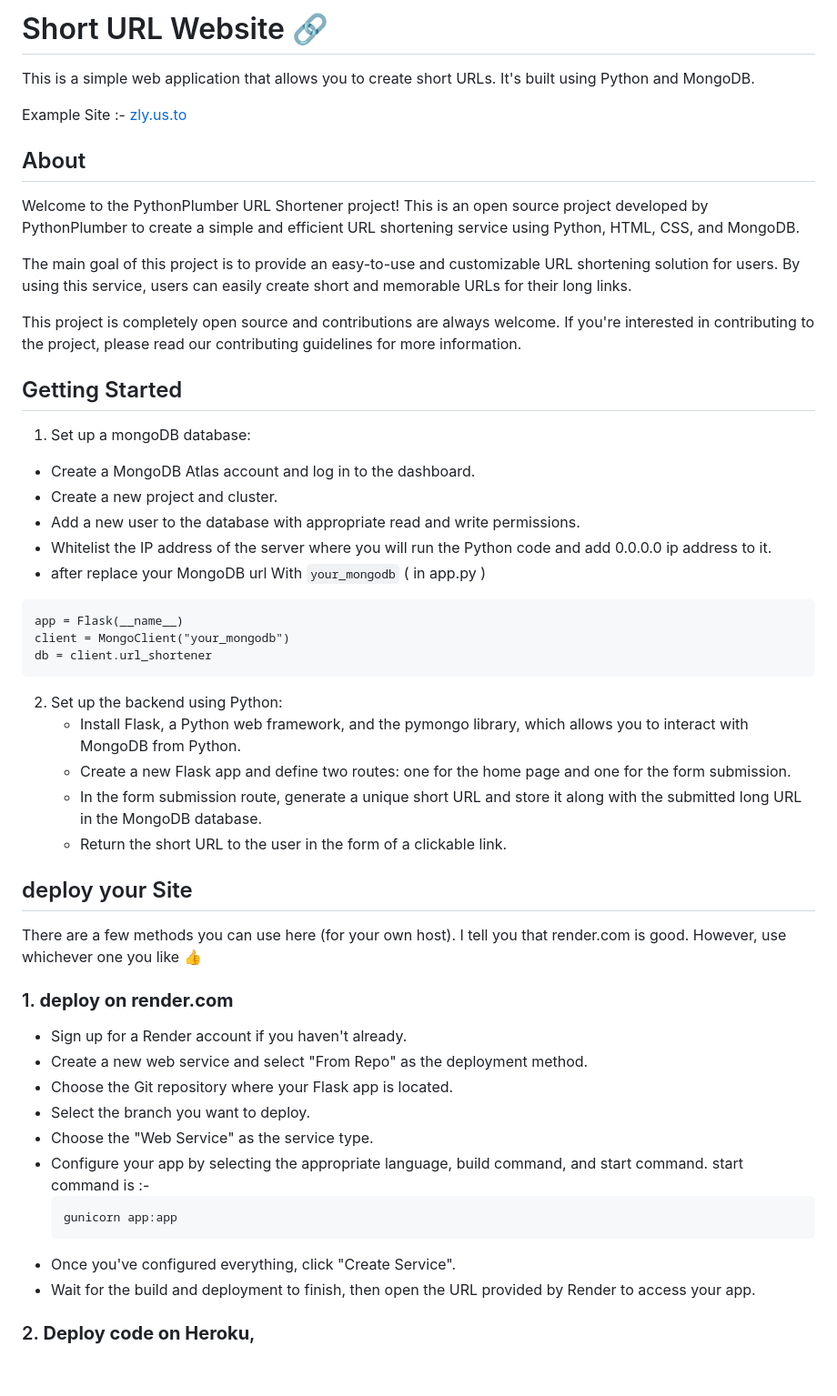
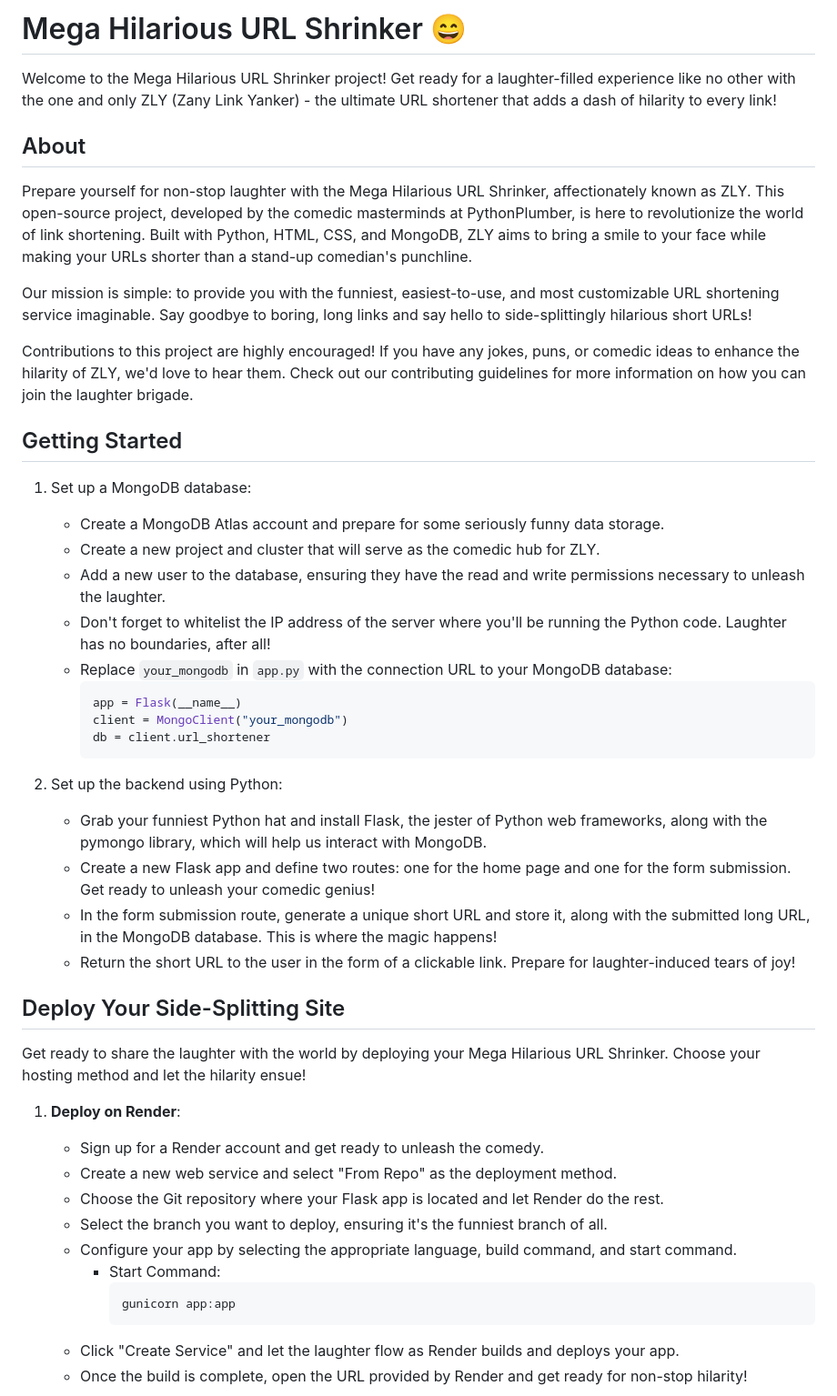
Before and after one commit to PythonPlumber/zly, a Markdown page: README.md, the part around one of its changes. Shown at 91% size. Drawn GitHub-style; blank space fills up the shorter version.

````diff
--- a/README.md
+++ b/README.md
@@ -1,52 +1,49 @@
-# Short URL Website 🔗
+# Mega Hilarious URL Shrinker 😄
 
-This is a simple web application that allows you to create short URLs. It's built using Python and MongoDB.
-
-Example Site :-  <a href="https://zly.us.to">zly.us.to</a>
+Welcome to the Mega Hilarious URL Shrinker project! Get ready for a laughter-filled experience like no other with the one and only ZLY (Zany Link Yanker) - the ultimate URL shortener that adds a dash of hilarity to every link!
 
 ## About
 
-Welcome to the PythonPlumber URL Shortener project! This is an open source project developed by PythonPlumber to create a simple and efficient URL shortening service using Python, HTML, CSS, and MongoDB.
+Prepare yourself for non-stop laughter with the Mega Hilarious URL Shrinker, affectionately known as ZLY. This open-source project, developed by the comedic masterminds at PythonPlumber, is here to revolutionize the world of link shortening. Built with Python, HTML, CSS, and MongoDB, ZLY aims to bring a smile to your face while making your URLs shorter than a stand-up comedian's punchline.
 
-The main goal of this project is to provide an easy-to-use and customizable URL shortening solution for users. By using this service, users can easily create short and memorable URLs for their long links.
+Our mission is simple: to provide you with the funniest, easiest-to-use, and most customizable URL shortening service imaginable. Say goodbye to boring, long links and say hello to side-splittingly hilarious short URLs!
 
-This project is completely open source and contributions are always welcome. If you're interested in contributing to the project, please read our contributing guidelines for more information.
+Contributions to this project are highly encouraged! If you have any jokes, puns, or comedic ideas to enhance the hilarity of ZLY, we'd love to hear them. Check out our contributing guidelines for more information on how you can join the laughter brigade.
 
 ## Getting Started
 
-1. Set up a mongoDB database:
-- Create a MongoDB Atlas account and log in to the dashboard.
-- Create a new project and cluster.
-- Add a new user to the database with appropriate read and write permissions.
-- Whitelist the IP address of the server where you will run the Python code and add 0.0.0.0 ip address to it.
-- after replace your MongoDB url With `your_mongodb` ( in app.py )
-```
-app = Flask(__name__)
-client = MongoClient("your_mongodb")
-db = client.url_shortener
-```
+1. Set up a MongoDB database:
+   - Create a MongoDB Atlas account and prepare for some seriously funny data storage.
+   - Create a new project and cluster that will serve as the comedic hub for ZLY.
+   - Add a new user to the database, ensuring they have the read and write permissions necessary to unleash the laughter.
+   - Don't forget to whitelist the IP address of the server where you'll be running the Python code. Laughter has no boundaries, after all!
+   - Replace `your_mongodb` in `app.py` with the connection URL to your MongoDB database:
+     ```python
+     app = Flask(__name__)
+     client = MongoClient("your_mongodb")
+     db = client.url_shortener
+     ```
+
 2. Set up the backend using Python:
-   - Install Flask, a Python web framework, and the pymongo library, which allows you to interact with MongoDB from Python.
-   - Create a new Flask app and define two routes: one for the home page and one for the form submission.
-   - In the form submission route, generate a unique short URL and store it along with the submitted long URL in the MongoDB database.
-   - Return the short URL to the user in the form of a clickable link.
+   - Grab your funniest Python hat and install Flask, the jester of Python web frameworks, along with the pymongo library, which will help us interact with MongoDB.
+   - Create a new Flask app and define two routes: one for the home page and one for the form submission. Get ready to unleash your comedic genius!
+   - In the form submission route, generate a unique short URL and store it, along with the submitted long URL, in the MongoDB database. This is where the magic happens!
+   - Return the short URL to the user in the form of a clickable link. Prepare for laughter-induced tears of joy!
 
-## deploy your Site
-There are a few methods you can use here (for your own host). I tell you that render.com is good. However, use whichever one you like 👍
-### 1. <b>deploy on render.com</b>
+## Deploy Your Side-Splitting Site
 
--    Sign up for a Render account if you haven't already.
--   Create a new web service and select "From Repo" as the deployment method.
--   Choose the Git repository where your Flask app is located.
--   Select the branch you want to deploy.
--   Choose the "Web Service" as the service type.
--   Configure your app by selecting the appropriate language, build command, and start command.
-    start command is :-
-    ```
-    gunicorn app:app
-    ```
--   Once you've configured everything, click "Create Service".
--   Wait for the build and deployment to finish, then open the URL provided by Render to access your app.
+Get ready to share the laughter with the world by deploying your Mega Hilarious URL Shrinker. Choose your hosting method and let the hilarity ensue!
 
-### 2. <b>Deploy code on Heroku</b>,
+1. **Deploy on Render**:
+   - Sign up for a Render account and get ready to unleash the comedy.
+   - Create a new web service and select "From Repo" as the deployment method.
+   - Choose the Git repository where your Flask app is located and let Render do the rest.
+   - Select the branch you want to deploy, ensuring it's the funniest branch of all.
+   - Configure your app by selecting the appropriate language, build command, and start command.
+     - Start Command:
+       ```
+       gunicorn app:app
+       ```
+   - Click "Create Service" and let the laughter flow as Render builds and deploys your app.
+   - Once the build is complete, open the URL provided by Render and get ready for non-stop hilarity!
 
````
Also changed, not shown: other parts of README.md (+23 -31 lines).
